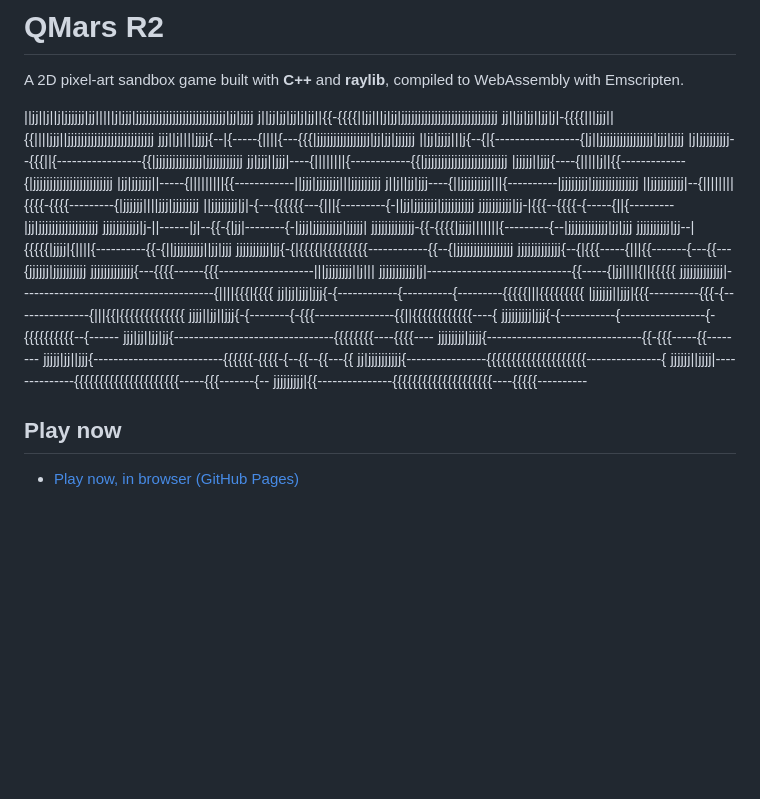
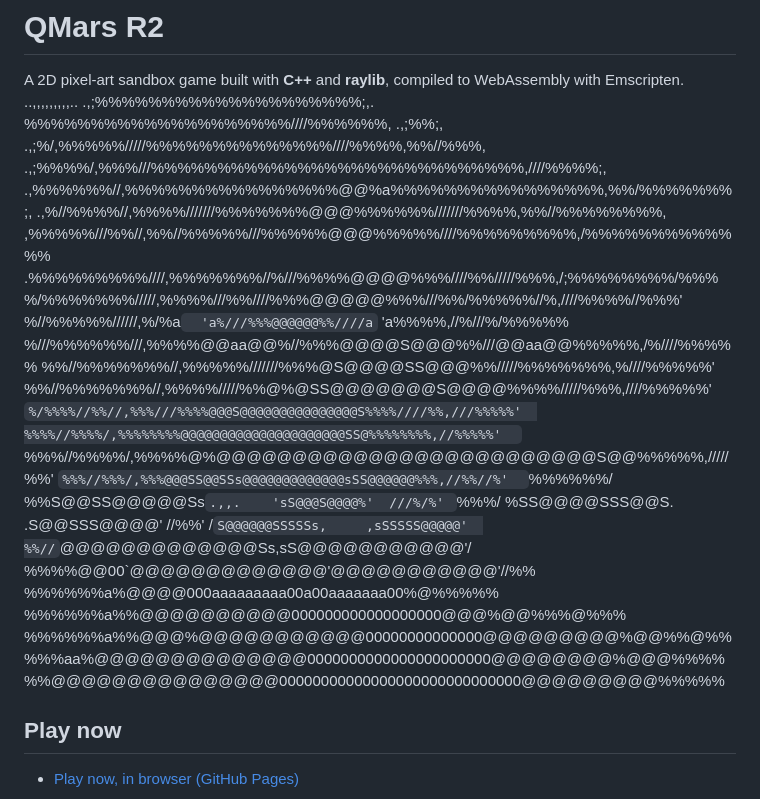
Before and after one commit to AAAsHHH/AAAsHHH, a Markdown page: README.md, the part around the change. GitHub-like rendering; blank space fills up the shorter version.

```diff
--- a/README.md
+++ b/README.md
@@ -1,38 +1,34 @@
 # QMars R2
 
 A 2D pixel-art sandbox game built with **C++** and **raylib**, compiled to WebAssembly with Emscripten.
-
-||jj||j||j|jjjjjj|jj|||||j|jjj|jjjjjjjjjjjjjjjjjjjjjjjjjjj|jj|jjjj
-j||jj|jj|jj|j|jj||{{-{{{{||jj|||j|jj|jjjjjjjjjjjjjjjjjjjjjjjjjjjjj
-jj||jj|jj||jj|j|-{{{{|||jjj||{{||||jjj||jjjjjjjjjjjjjjjjjjjjjjjjjj
-jjj||j||||jjjj{--|{-----{||||{---{{{|jjjjjjjjjjjjjjjj|jj|jj|jjjjjj
-||jj|jjjj|||j{--{|{-----------------{|j||jjjjjjjjjjjjjjjj|jjj|jjjj
-|j|jjjjjjjjj--{{{||{-----------------{{|jjjjjjjjjjjjjj|jjjjjjjjjjj
-jj|jjj||jjj|----{||||||||{------------{{|jjjjjjjjjjjjjjjjjjjjjjjjj
-|jjjjj||jjj{----{|||||j||{{-------------{|jjjjjjjjjjjjjjjjjjjjjjjj
-|jj|jjjjjj||-----{|||||||||{{------------||jjj|jjjjjjj|||jjjjjjjjj
-j||j||jj|jjj----{||jjjjjjjjj|||{----------|jjjjjjjj|jjjjjjjjjjjjjj
-||jjjjjjjjjj|--{||||||||{{{{-{{{{---------{|jjjjjj||||jjj|jjjjjjjj
-||jjjjjjjj|j|-{---{{{{{{---{|||{---------{-||jj|jjjjjjj|jjjjjjjjjj
-jjjjjjjjjj|jj-|{{{--{{{{-{-----{||{---------|jj|jjjjjjjjjjjjjjjjjj
-jjjjjjjjjjj|j-||------|j|--{{-{|jj|--------{-|jjj|jjjjjjjjj|jjjjj|
-jjjjjjjjjjjjj-{{-{{{{|jjjj|||||||{---------{--|jjjjjjjjjjjj|jj|jjj
-jjjjjjjjjj|jj--|{{{{{|jjjj|{||||{----------{{-{||jjjjjjjjj||jj|jjj
-jjjjjjjjjj|jj{-{|{{{{|{{{{{{{{{------------{{--{|jjjjjjjjjjjjjjjjj
-jjjjjjjjjjjjj{--{|{{{-----{|||{{-------{---{{---{jjjjjj|jjjjjjjjjj
-jjjjjjjjjjjjj{---{{{{------{{{-------------------|||jjjjjjjj||j|||
-jjjjjjjjjjj|j|-----------------------------{{-----{|jj||||{||{{{{{
-jjjjjjjjjjjjj|---------------------------------------{||||{{{|{{{{
-jj|jj|jjj|jjj{-{------------{----------{---------{{{{{|||{{{{{{{{{
-|jjjjjj||jjj|{{{----------{{{-{---------------{|||{{|{{{{{{{{{{{{{
-jjjj||jj||jjj{-{--------{-{{{----------------{{||{{{{{{{{{{{{----{
-jjjjjjjjj|jjj{-{-----------{-----------------{-{{{{{{{{{{--{------
-jjj|jj||jj|jj{--------------------------------{{{{{{{{----{{{{----
-jjjjjjjj|jjjj{-------------------------------{{-{{{-----{{--------
-jjjjj|jj||jjj{--------------------------{{{{{{-{{{{-{--{{--{{---{{
-jj|jjjjjjjjjj{----------------{{{{{{{{{{{{{{{{{{{{---------------{
-jjjjjj||jjjj|--------------{{{{{{{{{{{{{{{{{{{{{-----{{{-------{--
-jjjjjjjjj|{{---------------{{{{{{{{{{{{{{{{{{{{----{{{{{----------
+                            ..,,,,,,,,,..
+                     .,;%%%%%%%%%%%%%%%%%%%%;,.
+                   %%%%%%%%%%%%%%%%%%%%////%%%%%%, .,;%%;,
+            .,;%/,%%%%%/////%%%%%%%%%%%%%%////%%%%,%%//%%%,
+        .,;%%%%/,%%%///%%%%%%%%%%%%%%%%%%%%%%%%%%%%,////%%%%;,
+     .,%%%%%%//,%%%%%%%%%%%%%%%%@@%a%%%%%%%%%%%%%%%%,%%/%%%%%%%;,
+   .,%//%%%%//,%%%%///////%%%%%%%@@@%%%%%%///////%%%%,%%//%%%%%%%%,
+ ,%%%%%///%%//,%%//%%%%%///%%%%%@@@%%%%%////%%%%%%%%%,/%%%%%%%%%%%%%
+.%%%%%%%%%////,%%%%%%%//%///%%%%@@@@%%%////%%/////%%%,/;%%%%%%%%/%%%
+%/%%%%%%%/////,%%%%///%%////%%%@@@@@%%%///%%/%%%%%//%,////%%%%//%%%'
+%//%%%%%//////,%/%a`  'a%///%%%@@@@@@%%////a`  'a%%%%,//%///%/%%%%%
+%///%%%%%%///,%%%%@@aa@@%//%%%@@@@S@@@%%///@@aa@@%%%%%,/%////%%%%%
+%%//%%%%%%%//,%%%%%///////%%%@S@@@@SS@@@%%/////%%%%%%%,%////%%%%%'
+%%//%%%%%%%//,%%%%/////%%@%@SS@@@@@@@S@@@@%%%%/////%%%,////%%%%%'
+`%/%%%%//%%//,%%%///%%%%@@@S@@@@@@@@@@@@@@@S%%%%////%%,///%%%%%'
+  %%%%//%%%%/,%%%%%%%%@@@@@@@@@@@@@@@@@@@@@SS@%%%%%%%%,//%%%%%'
+  `%%%//%%%%/,%%%%@%@@@@@@@@@@@@@@@@@@@@@@@@@S@@%%%%%,/////%%'
+   `%%%//%%%/,%%%@@@SS@@SSs@@@@@@@@@@@@@sSS@@@@@@%%%,//%%//%'
+    `%%%%%%/  %%S@@SS@@@@@Ss` .,,.    'sS@@@S@@@@%'  ///%/%'
+      `%%%/    %SS@@@@SSS@@S.         .S@@SSS@@@@'    //%%'
+               /`S@@@@@@SSSSSs,     ,sSSSSS@@@@@'
+             %%//`@@@@@@@@@@@@@Ss,sS@@@@@@@@@@@'/
+           %%%%@@00`@@@@@@@@@@@@@'@@@@@@@@@@@'//%%
+       %%%%%%a%@@@@000aaaaaaaaa00a00aaaaaaa00%@%%%%%
+    %%%%%%a%%@@@@@@@@@@000000000000000000@@@%@@%%%@%%%
+ %%%%%%a%%@@@%@@@@@@@@@@@00000000000000@@@@@@@@@%@@%%@%%
+%%%aa%@@@@@@@@@@@@@@0000000000000000000000@@@@@@@@%@@@%%%%
+%%@@@@@@@@@@@@@@@00000000000000000000000000000@@@@@@@@@%%%%%
 
 ## Play now
 
```
